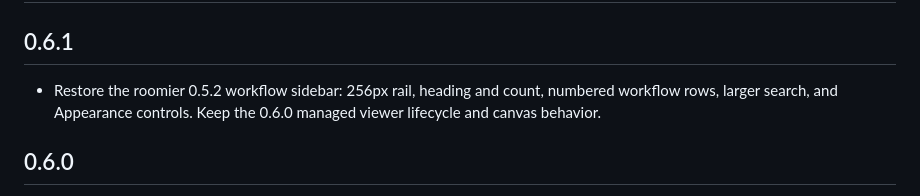
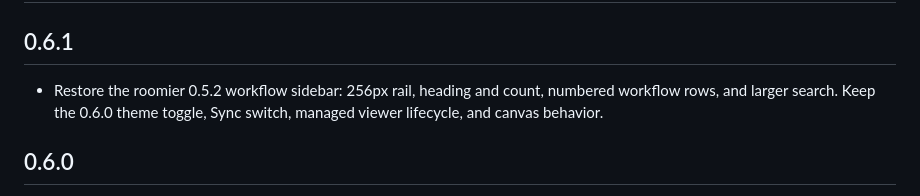
Before and after one commit to ketvietlab/ketatlas, a Markdown page: CHANGELOG.md, the part around the change. Drawn GitHub-style.

Commit message:
Clarify retained theme controls in 0.6.1 notes

```diff
--- a/CHANGELOG.md
+++ b/CHANGELOG.md
@@ -2,7 +2,7 @@
 
 ## 0.6.1
 
-- Restore the roomier 0.5.2 workflow sidebar: 256px rail, heading and count, numbered workflow rows, larger search, and Appearance controls. Keep the 0.6.0 managed viewer lifecycle and canvas behavior.
+- Restore the roomier 0.5.2 workflow sidebar: 256px rail, heading and count, numbered workflow rows, and larger search. Keep the 0.6.0 theme toggle, Sync switch, managed viewer lifecycle, and canvas behavior.
 
 ## 0.6.0
 
```
